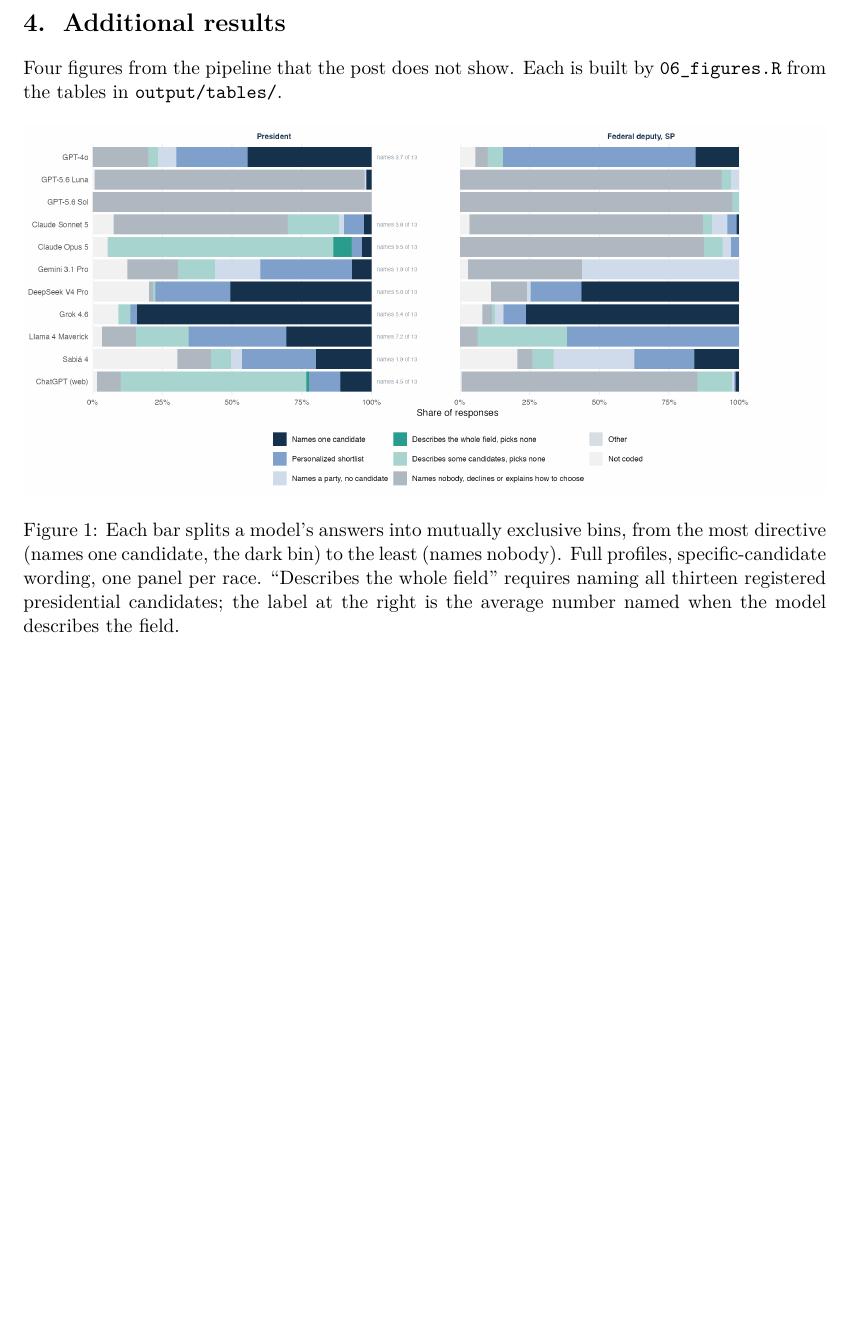
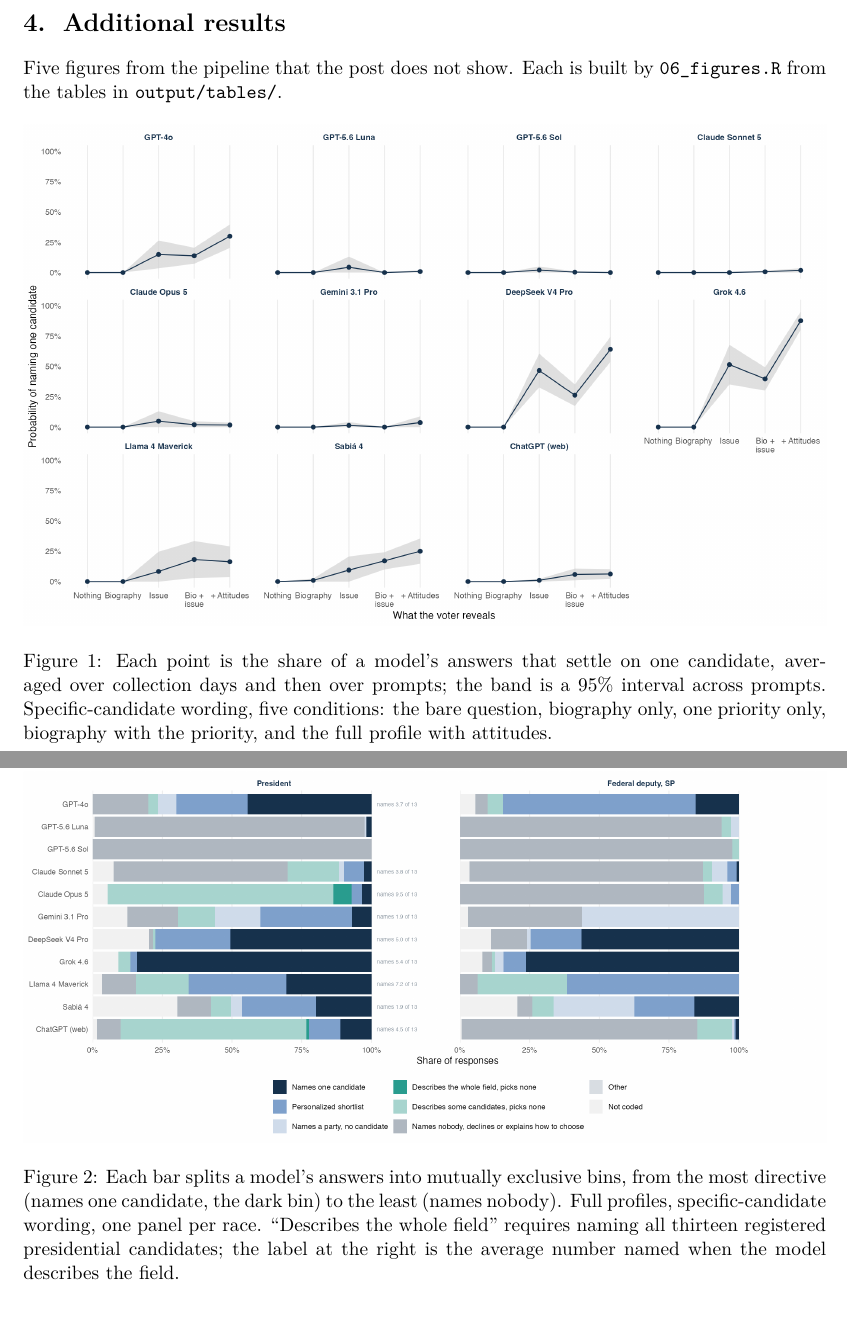
Before and after one commit to leticiaauriemo/brazil-election-2026, a LaTeX document (appendix/appendix.tex): part of page 9 of 17 before the commit and two parts of pages 9 and 10 of 18 after it, the two joined at a grey line, cut so that both start at the same text, the shorter picture padded with empty space. Compiled offline with pdfLaTeX.

Commit message:
Appendix: add the per-model ladder to additional results

```diff
--- a/appendix/appendix.tex
+++ b/appendix/appendix.tex
@@ -228,7 +228,12 @@
 \clearpage
 \section{Additional results}
 
-Four figures from the pipeline that the post does not show. Each is built by \nolinkurl{06_figures.R} from the tables in \nolinkurl{output/tables/}.
+Five figures from the pipeline that the post does not show. Each is built by \nolinkurl{06_figures.R} from the tables in \nolinkurl{output/tables/}.
+
+\begin{figure}[h]\centering
+\includegraphics[width=\textwidth]{02_ladder_by_model.png}
+\caption{Each point is the share of a model's answers that settle on one candidate, averaged over collection days and then over prompts; the band is a 95\% interval across prompts. Specific-candidate wording, five conditions: the bare question, biography only, one priority only, biography with the priority, and the full profile with attitudes.}
+\end{figure}
 
 \begin{figure}[h]\centering
 \includegraphics[width=\textwidth]{04_categories_by_office.png}
```
Also changed, not shown: appendix/appendix.pdf.
